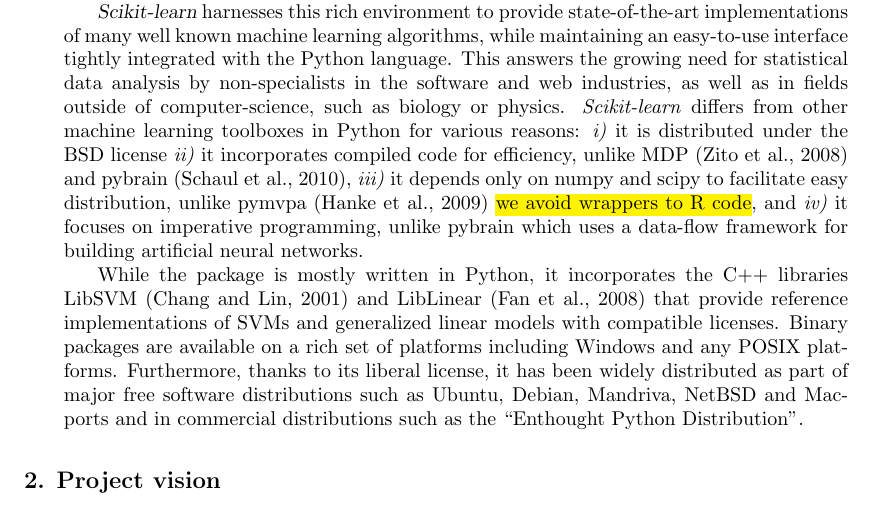
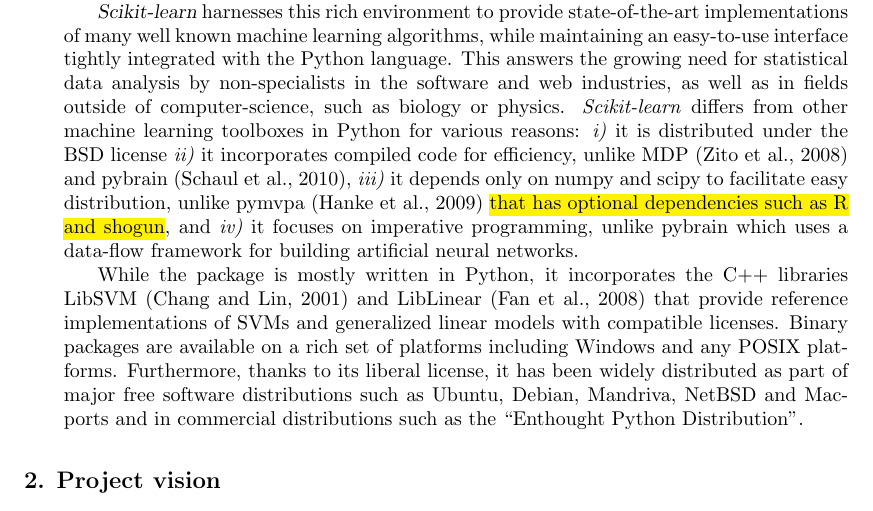
Before and after one commit to scikit-learn/administrative, a LaTeX paper (index.tex): part of page 2 of 5, cut so that both start at the same text. Compiled offline with pdfLaTeX.

Commit message:
Version resubmitted

```diff
--- a/index.tex
+++ b/index.tex
@@ -119,7 +119,8 @@
 \emph{ii)} it incorporates compiled code for efficiency, unlike MDP
 \citep{zito2008} and pybrain \citep{schaul2010}, \emph{iii)} it depends
 only on numpy and scipy to facilitate easy distribution,
-unlike pymvpa \citep{hanke2009} \hl{we avoid wrappers to R code}, and \emph{iv)} it focuses on imperative
+unlike pymvpa \citep{hanke2009} \hl{that has optional dependencies such
+as R and shogun}, and \emph{iv)} it focuses on imperative
 programming, unlike pybrain which uses a data-flow framework
 for building artificial neural networks.
 
```
Also changed, not shown: 1 other file.
